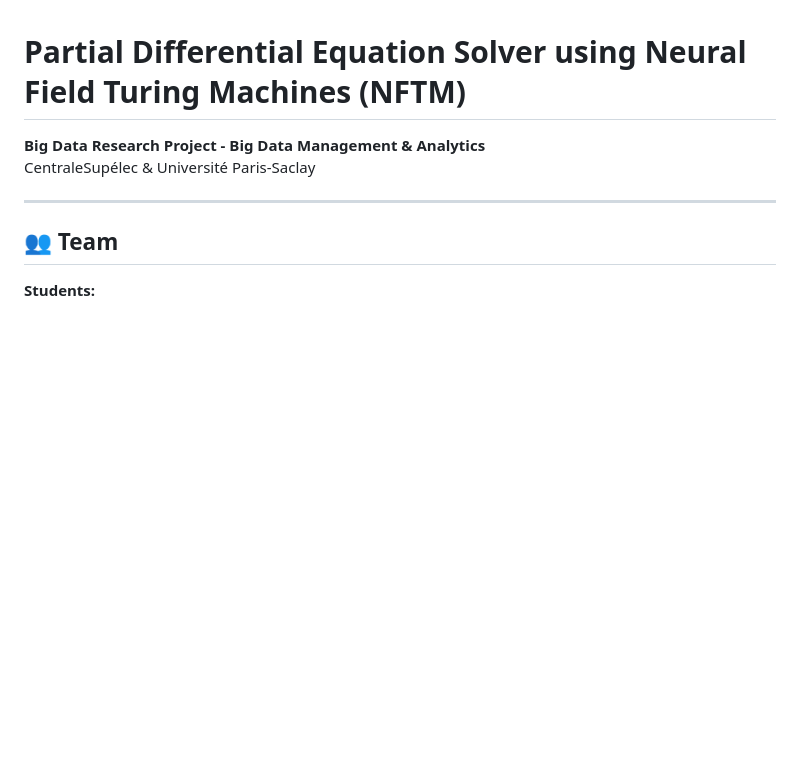
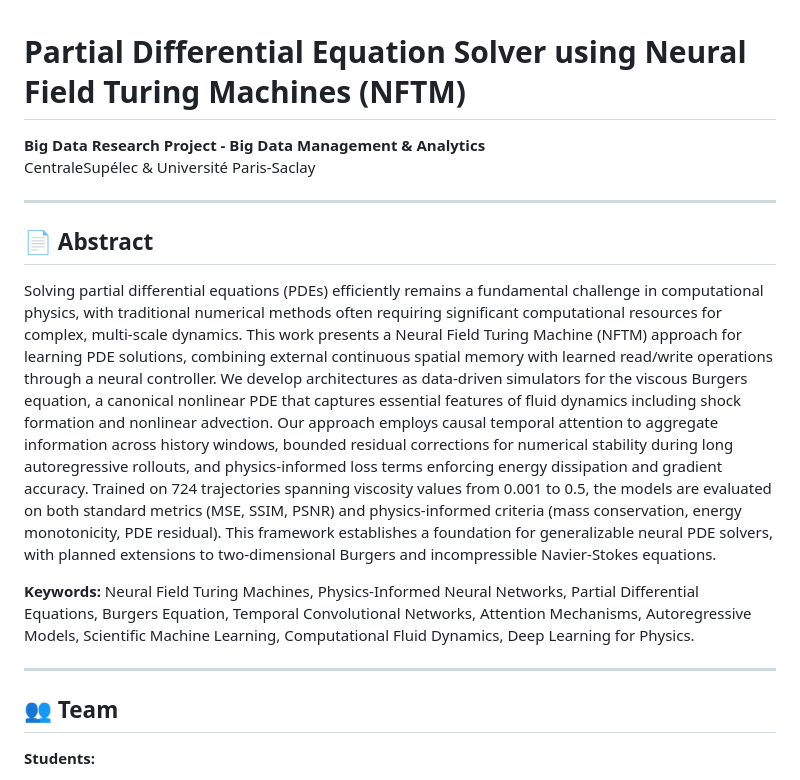
Before and after one commit to Samuel-Chapuis/ML_Differential_Solver, a Markdown page: README.md, the part around the change. Rendered like a GitHub page; blank space fills up the shorter version.

Commit message:
UPDATE(README)

```diff
--- a/README.md
+++ b/README.md
@@ -2,6 +2,14 @@
 
 **Big Data Research Project - Big Data Management & Analytics**
 CentraleSupélec & Université Paris-Saclay
+
+---
+
+## 📄 Abstract
+
+Solving partial differential equations (PDEs) efficiently remains a fundamental challenge in computational physics, with traditional numerical methods often requiring significant computational resources for complex, multi-scale dynamics. This work presents a Neural Field Turing Machine (NFTM) approach for learning PDE solutions, combining external continuous spatial memory with learned read/write operations through a neural controller. We develop architectures as data-driven simulators for the viscous Burgers equation, a canonical nonlinear PDE that captures essential features of fluid dynamics including shock formation and nonlinear advection. Our approach employs causal temporal attention to aggregate information across history windows, bounded residual corrections for numerical stability during long autoregressive rollouts, and physics-informed loss terms enforcing energy dissipation and gradient accuracy. Trained on 724 trajectories spanning viscosity values from 0.001 to 0.5, the models are evaluated on both standard metrics (MSE, SSIM, PSNR) and physics-informed criteria (mass conservation, energy monotonicity, PDE residual). This framework establishes a foundation for generalizable neural PDE solvers, with planned extensions to two-dimensional Burgers and incompressible Navier-Stokes equations.
+
+**Keywords:** Neural Field Turing Machines, Physics-Informed Neural Networks, Partial Differential Equations, Burgers Equation, Temporal Convolutional Networks, Attention Mechanisms, Autoregressive Models, Scientific Machine Learning, Computational Fluid Dynamics, Deep Learning for Physics.
 
 ---
 
```
